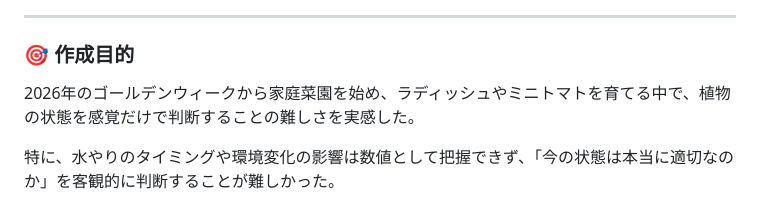
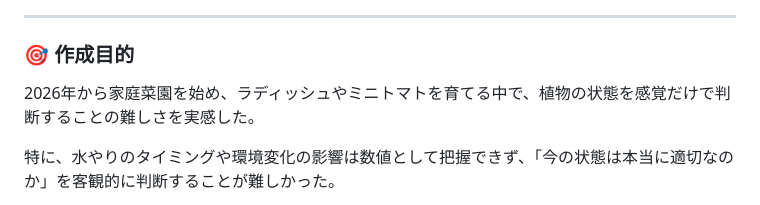
Before and after one commit to Mutou-dev123/plant-iot-system, a Markdown page: README.md, the part around the change. Drawn GitHub-style.

Commit message:
Fix year reference in project purpose section
Correct the year mentioned for starting the home garden from 2026年のゴールデンウィーク to 2026年.

```diff
--- a/README.md
+++ b/README.md
@@ -68,7 +68,7 @@ Raspberry Pi 5、温湿度センサー、土壌水分センサー、ADCを接続
 
 ### 🎯 作成目的
 
-2026年のゴールデンウィークから家庭菜園を始め、ラディッシュやミニトマトを育てる中で、植物の状態を感覚だけで判断することの難しさを実感した。
+2026年から家庭菜園を始め、ラディッシュやミニトマトを育てる中で、植物の状態を感覚だけで判断することの難しさを実感した。
 
 特に、水やりのタイミングや環境変化の影響は数値として把握できず、「今の状態は本当に適切なのか」を客観的に判断することが難しかった。
 
```
